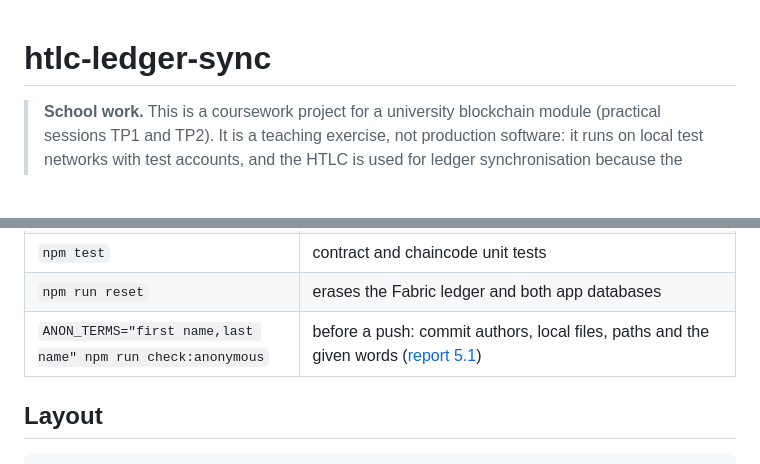
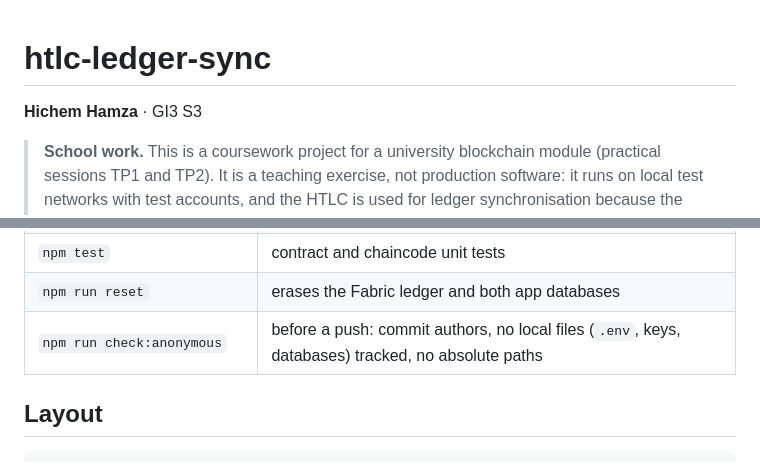
Before and after one commit to HichWaffles/htlc-ledger-sync, a Markdown page: README.md, 2 parts joined by grey strips. GitHub-like rendering; blank space fills up the shorter version.

```diff
--- a/README.md
+++ b/README.md
@@ -1,4 +1,6 @@
 # htlc-ledger-sync
+
+**Hichem Hamza** · GI3 S3
 
 > **School work.** This is a coursework project for a university blockchain module (practical sessions TP1 and
 > TP2). It is a teaching exercise, not production software: it runs on local test networks with test accounts,
@@ -36,7 +38,7 @@ Full steps, including MetaMask for TP1: [report, section 5](docs/REPORT.md#5-run
 | `npm run demo:unauthorized` | shows that Hardhat's test accounts cannot write to the sync contract |
 | `npm test` | contract and chaincode unit tests |
 | `npm run reset` | erases the Fabric ledger and both app databases |
-| `ANON_TERMS="first name,last name" npm run check:anonymous` | before a push: commit authors, local files, paths and the given words ([report 5.1](docs/REPORT.md#51-publishing-once)) |
+| `npm run check:anonymous` | before a push: commit authors, no local files (`.env`, keys, databases) tracked, no absolute paths |
 
 ## Layout
 
```
Also changed, not shown: docs/REPORT.md (+28 -5 lines), docs/REPORT_PLAN.md (+5 -3 lines), docs/images/timelock-claimed.png (added), docs/images/timelock-expired.png (added), docs/images/timelock-running.png (added), 5 other files.
